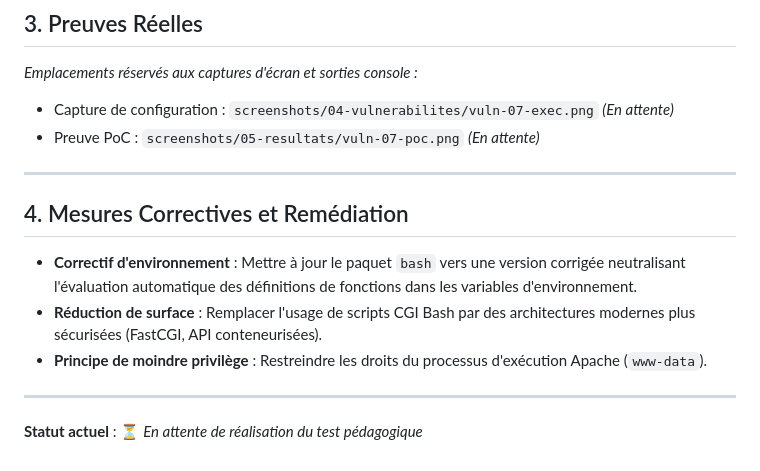
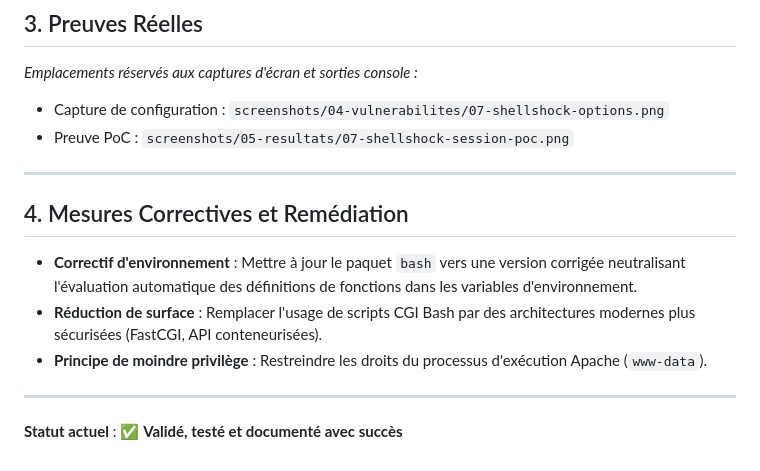
Before and after one commit to Joha12A/metasploit-training-lab-esgis, a Markdown page: docs/vulnerabilites/vuln-07.md, the part around the change. Rendered like a GitHub page.

Commit message:
docs: update Shellshock vulnerability report

```diff
--- a/docs/vulnerabilites/vuln-07.md
+++ b/docs/vulnerabilites/vuln-07.md
@@ -19,8 +19,8 @@
 
 ## 3. Preuves Réelles
 *Emplacements réservés aux captures d'écran et sorties console :*
-- Capture de configuration : `screenshots/04-vulnerabilites/vuln-07-exec.png` *(En attente)*
-- Preuve PoC : `screenshots/05-resultats/vuln-07-poc.png` *(En attente)*
+- Capture de configuration : `screenshots/04-vulnerabilites/07-shellshock-options.png`
+- Preuve PoC : `screenshots/05-resultats/07-shellshock-session-poc.png`
 
 ---
 
@@ -30,4 +30,4 @@
 - **Principe de moindre privilège** : Restreindre les droits du processus d'exécution Apache (`www-data`).
 
 ---
-**Statut actuel** : ⏳ *En attente de réalisation du test pédagogique*
+**Statut actuel** : ✅ **Validé, testé et documenté avec succès**
```
Also changed, not shown: screenshots/04-vulnerabilites/07-shellshock-options.png (added), screenshots/05-resultats/07-shellshock-session-poc.png (added).
